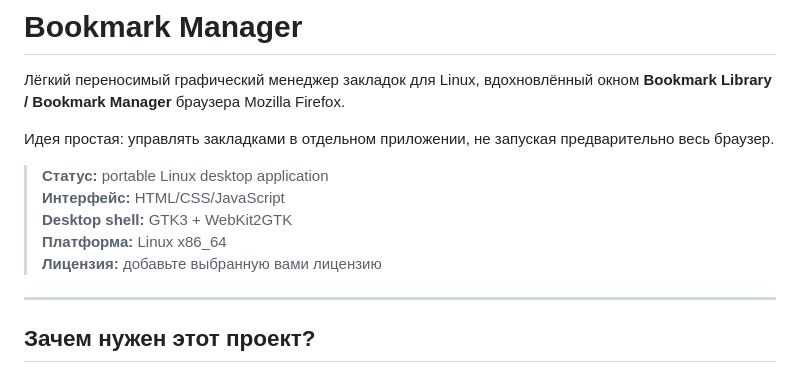
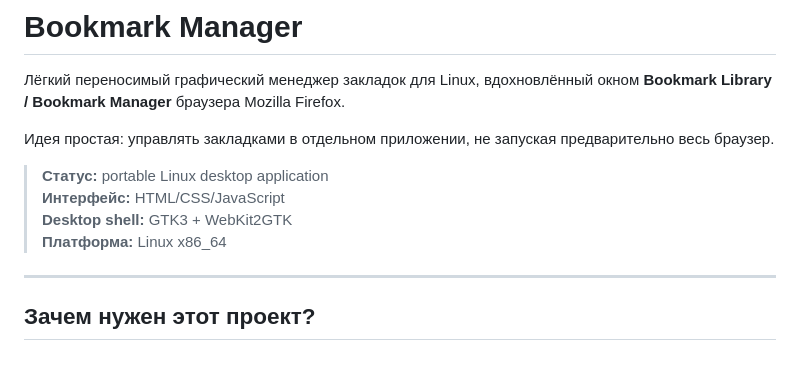
Before and after one commit to milen5600/Bookmarks_Manager-for-linux, a Markdown page: README.ru.md, the part around the change. GitHub-like rendering.

Commit message:
Modify platform details in README.ru.md
Updated platform information in the README.

```diff
--- a/README.ru.md
+++ b/README.ru.md
@@ -8,7 +8,6 @@
 > **Интерфейс:** HTML/CSS/JavaScript
 > **Desktop shell:** GTK3 + WebKit2GTK
 > **Платформа:** Linux x86_64
-> **Лицензия:** добавьте выбранную вами лицензию
 
 ---
 
```
